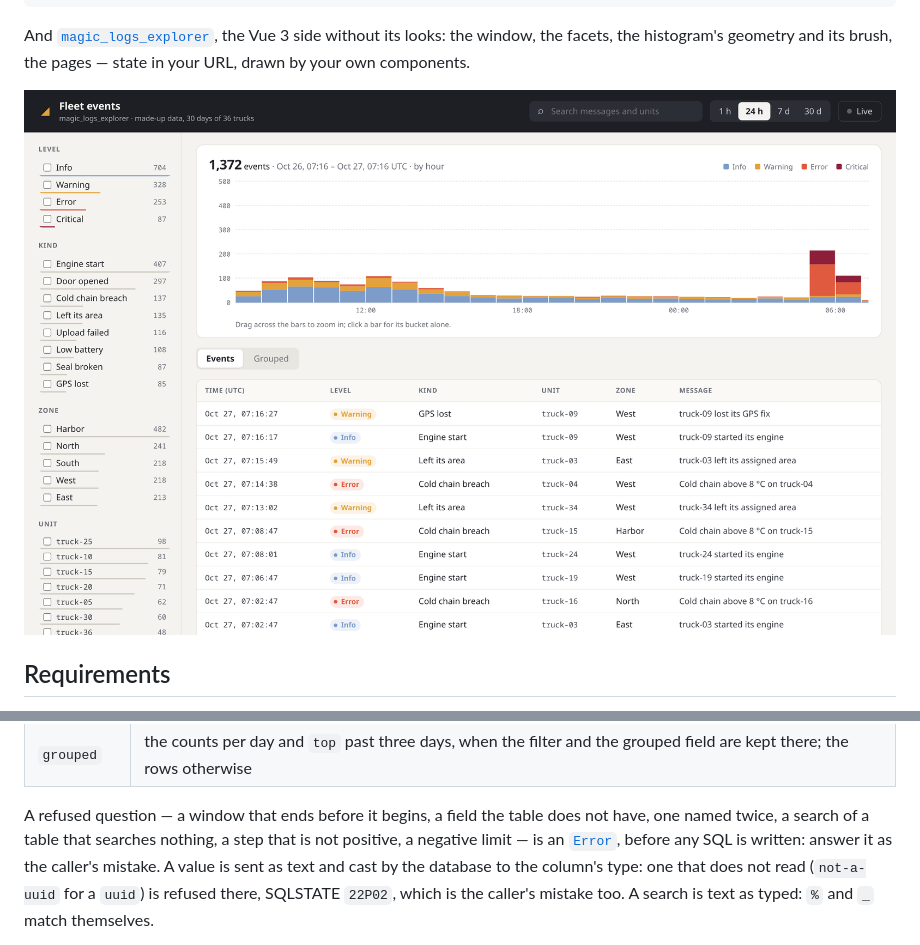
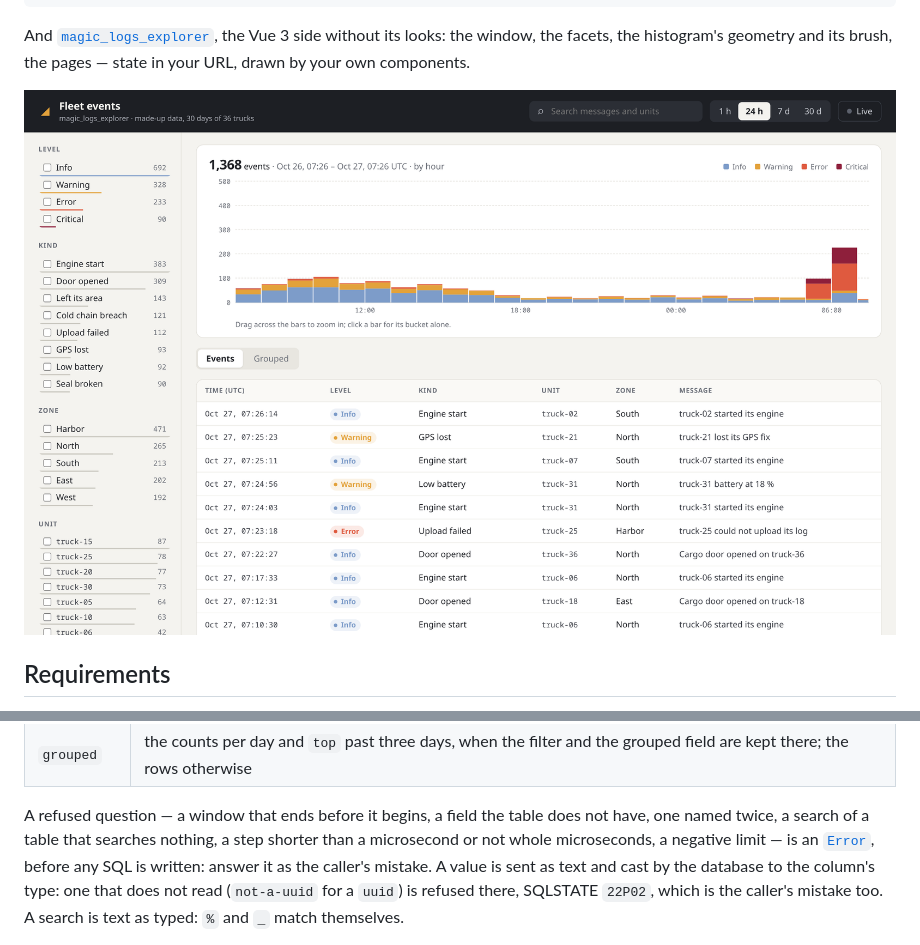
Before and after one commit to rsansores/magic_logs, a Markdown page: README.md, 2 parts joined by grey strips. Rendered like a GitHub page; pictures changed too: explorer/images/explorer.png.

```diff
--- a/README.md
+++ b/README.md
@@ -232,7 +232,8 @@ let groups: Vec<Group> = grouped(&Event::SPEC, &filter, "kind", 50)?
 
 A refused question — a window that ends before it begins, a field the table
 does not have, one named twice, a search of a table that searches nothing,
-a step that is not positive, a negative limit — is an
+a step shorter than a microsecond or not whole microseconds, a negative
+limit — is an
 [`Error`](https://docs.rs/magic_logs/latest/magic_logs/enum.Error.html),
 before any SQL is written: answer it as the caller's mistake. A value is
 sent as text and cast by the database to the column's type: one that does
```
Also changed, not shown: HOW_IT_WORKS.md (+1 -1 lines), explorer/README.md (+10 -3 lines), explorer/images/explorer-zoomed.png, 13 other files.
